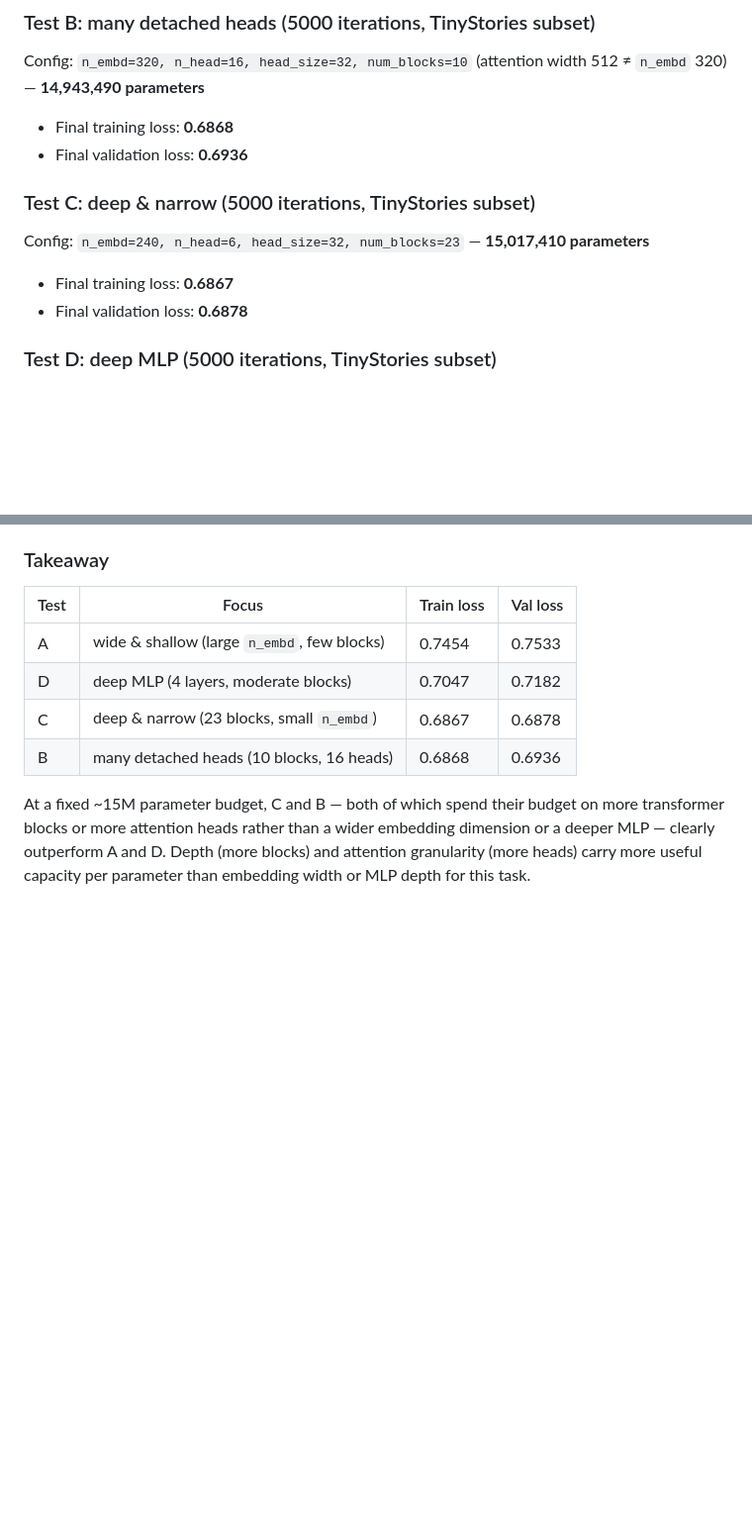
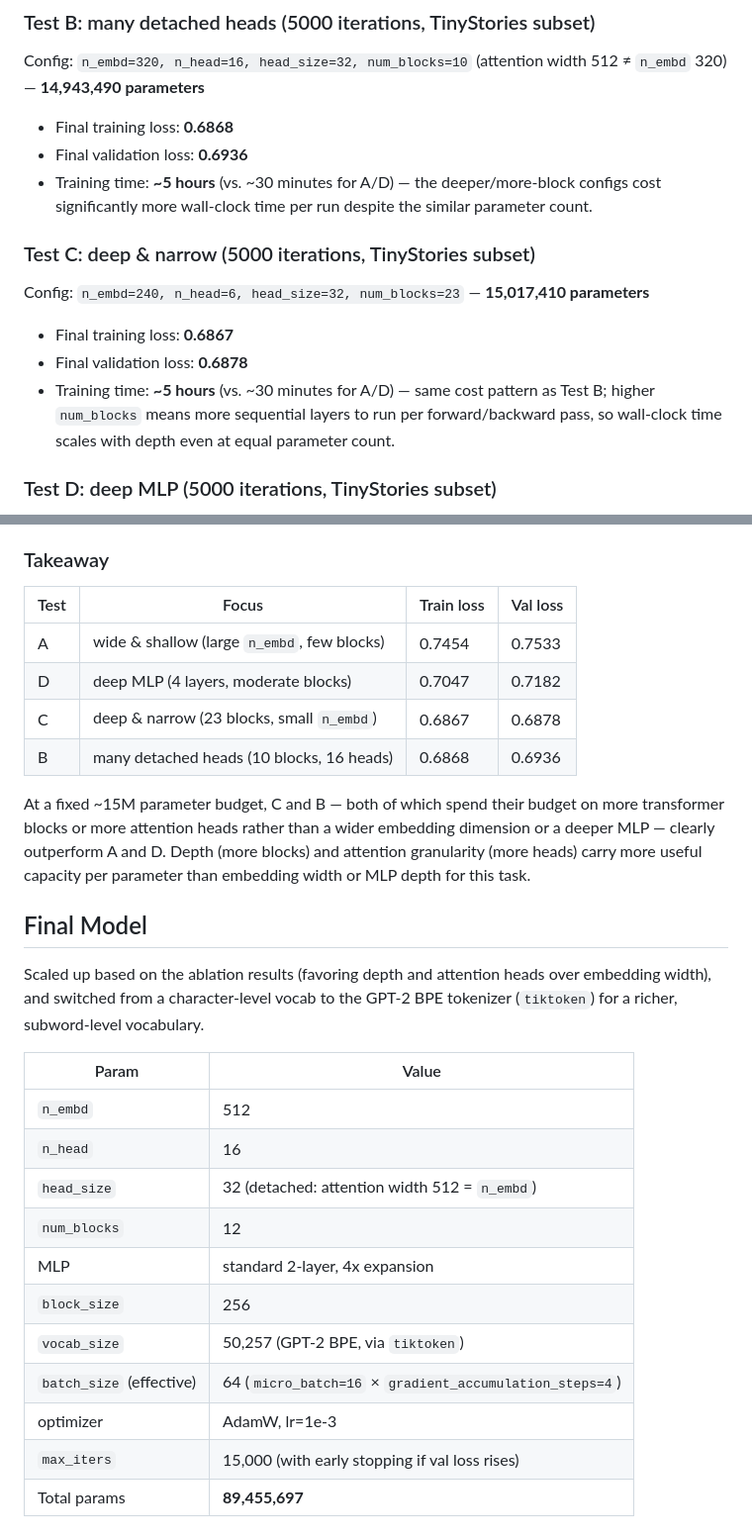
Before and after one commit to KawasakiCode/Transformer_NN, a Markdown page: README.md, 2 parts joined by grey strips. Shown at 99% size. Drawn GitHub-style; blank space fills up the shorter version.

```diff
--- a/README.md
+++ b/README.md
@@ -91,6 +91,7 @@ Config: `n_embd=320, n_head=16, head_size=32, num_blocks=10` (attention width 51
 
 - Final training loss: **0.6868**
 - Final validation loss: **0.6936**
+- Training time: **~5 hours** (vs. ~30 minutes for A/D) — the deeper/more-block configs cost significantly more wall-clock time per run despite the similar parameter count.
 
 ### Test C: deep & narrow (5000 iterations, TinyStories subset)
 
@@ -98,6 +99,7 @@ Config: `n_embd=240, n_head=6, head_size=32, num_blocks=23` — **15,017,410 par
 
 - Final training loss: **0.6867**
 - Final validation loss: **0.6878**
+- Training time: **~5 hours** (vs. ~30 minutes for A/D) — same cost pattern as Test B; higher `num_blocks` means more sequential layers to run per forward/backward pass, so wall-clock time scales with depth even at equal parameter count.
 
 ### Test D: deep MLP (5000 iterations, TinyStories subset)
 
@@ -116,3 +118,21 @@ Config: `n_embd=304, n_head=8, head_size=32, num_blocks=6, mlp_hidden=896` (4-la
 | B | many detached heads (10 blocks, 16 heads) | 0.6868 | 0.6936 |
 
 At a fixed ~15M parameter budget, C and B — both of which spend their budget on more transformer blocks or more attention heads rather than a wider embedding dimension or a deeper MLP — clearly outperform A and D. Depth (more blocks) and attention granularity (more heads) carry more useful capacity per parameter than embedding width or MLP depth for this task.
+
+## Final Model
+
+Scaled up based on the ablation results (favoring depth and attention heads over embedding width), and switched from a character-level vocab to the GPT-2 BPE tokenizer (`tiktoken`) for a richer, subword-level vocabulary.
+
+| Param        | Value |
+|--------------|-------|
+| `n_embd`     | 512   |
+| `n_head`     | 16    |
+| `head_size`  | 32 (detached: attention width 512 = `n_embd`) |
+| `num_blocks` | 12    |
+| MLP          | standard 2-layer, 4x expansion |
+| `block_size` | 256   |
+| `vocab_size` | 50,257 (GPT-2 BPE, via `tiktoken`) |
+| `batch_size` (effective) | 64 (`micro_batch=16` × `gradient_accumulation_steps=4`) |
+| optimizer    | AdamW, lr=1e-3 |
+| `max_iters`  | 15,000 (with early stopping if val loss rises) |
+| Total params | **89,455,697** |
```
